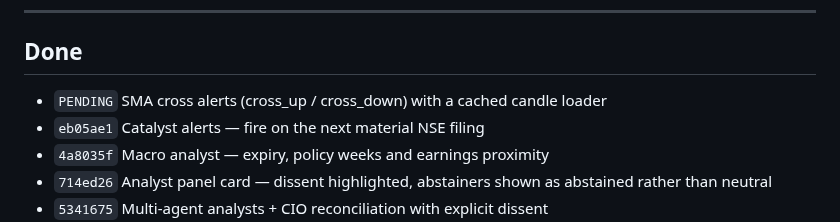
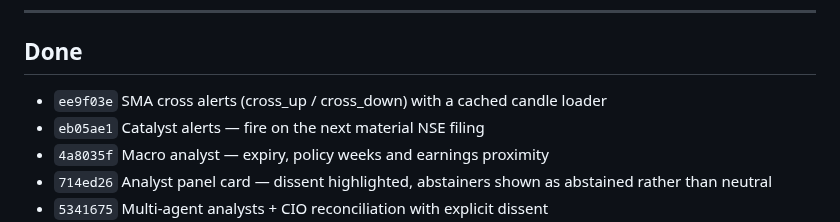
Before and after one commit to sudarshanbhat94/trading-agent, a Markdown page: BACKLOG.md, the part around the change. Rendered like a GitHub page.

Commit message:
Record cross alerts commit hash in BACKLOG
Co-Authored-By: Claude Opus 5 <noreply@anthropic.com>

```diff
--- a/BACKLOG.md
+++ b/BACKLOG.md
@@ -136,7 +136,7 @@ doing. It is not a promise that the brief converges.
 
 ## Done
 
-- `PENDING` SMA cross alerts (cross_up / cross_down) with a cached candle loader
+- `ee9f03e` SMA cross alerts (cross_up / cross_down) with a cached candle loader
 - `eb05ae1` Catalyst alerts — fire on the next material NSE filing
 - `4a8035f` Macro analyst — expiry, policy weeks and earnings proximity
 - `714ed26` Analyst panel card — dissent highlighted, abstainers shown as
```
